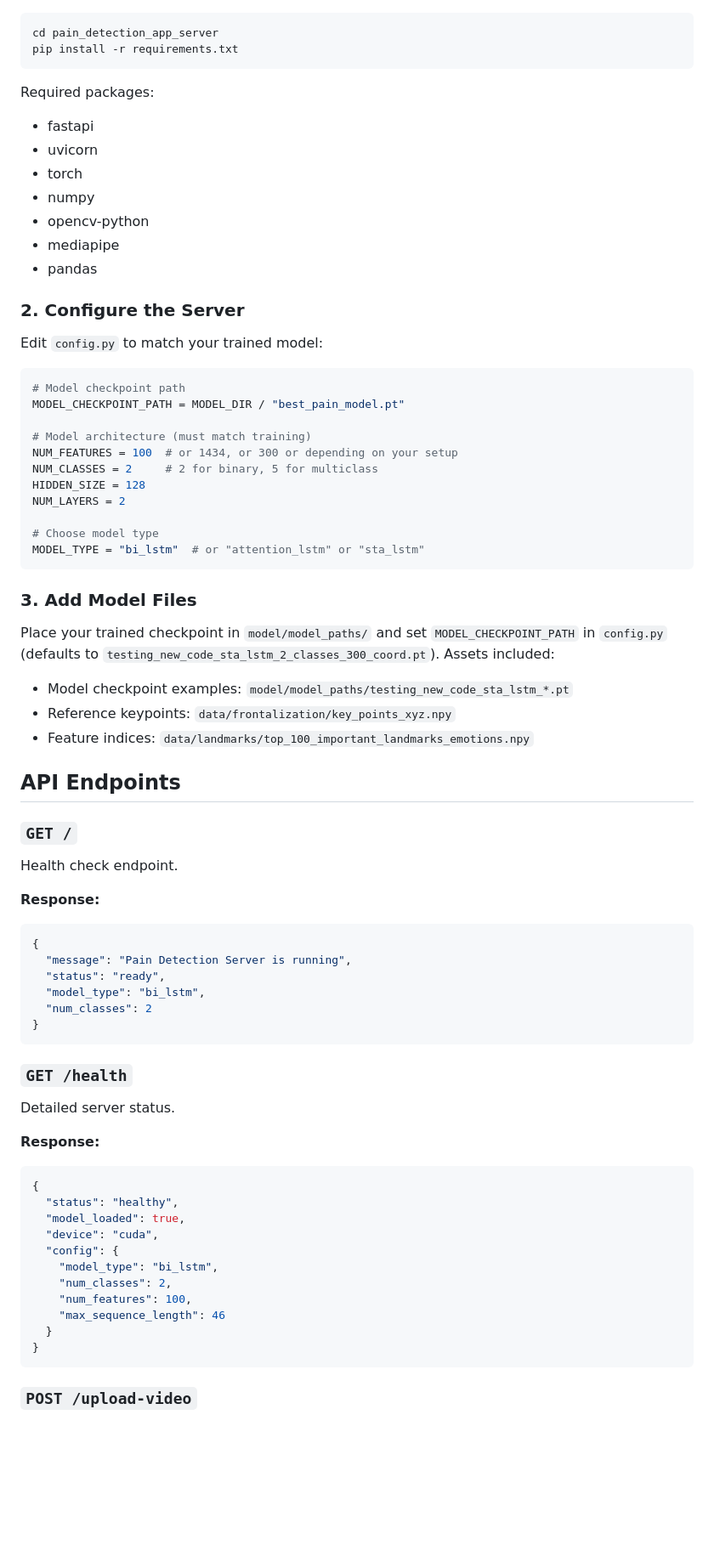
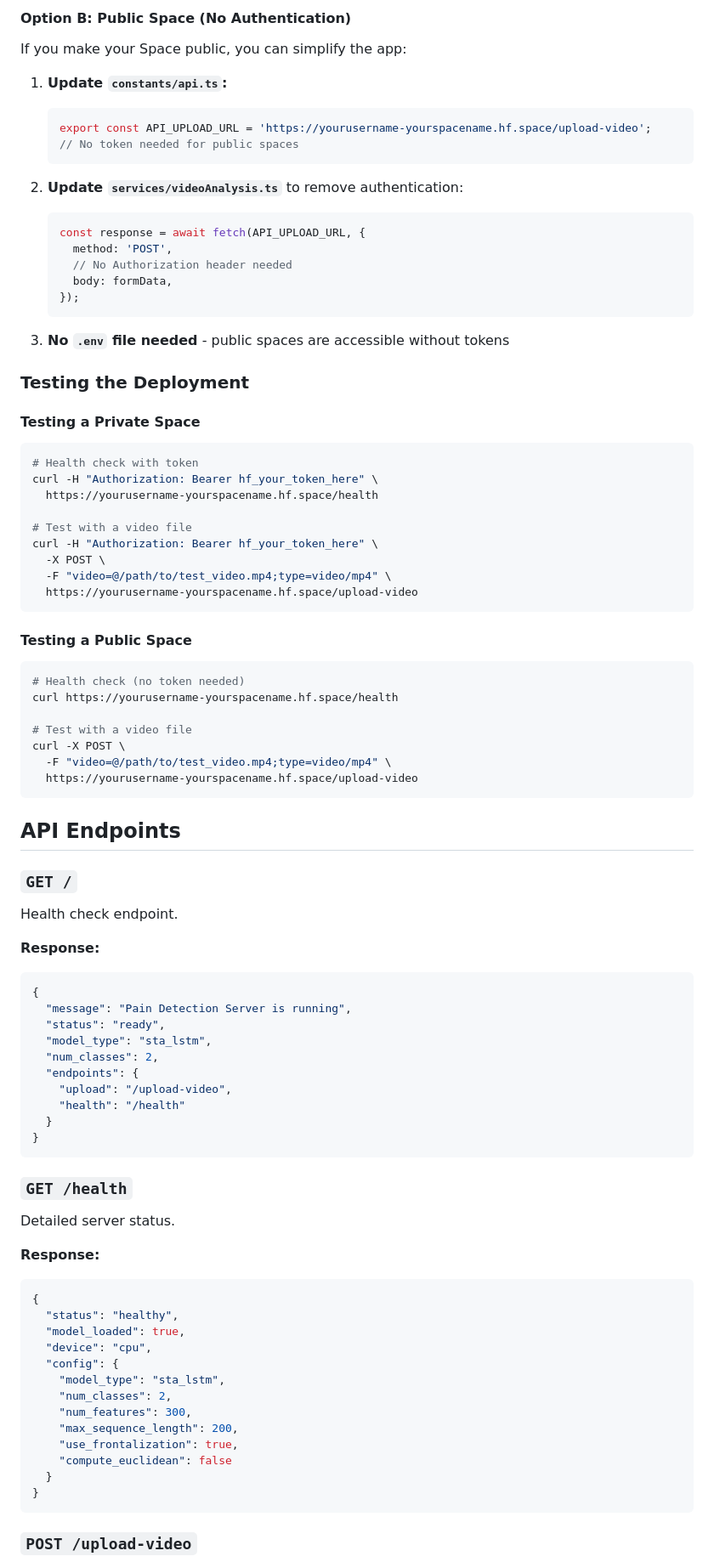
Before and after one commit to alicka33/automatic-pain-recognition, a Markdown page: pain_detection_app_server/README.md, the part around one of its changes. Shown at 85% size. Rendered like a GitHub page; blank space fills up the shorter version.

Commit message:
Updated server and app README for clear instructions

````diff
--- a/pain_detection_app_server/README.md
+++ b/pain_detection_app_server/README.md
@@ -37,42 +105,51 @@ Pain Classification Result
+#### Option B: Public Space (No Authentication)
+
+If you make your Space public, you can simplify the app:
+
+1. **Update `constants/api.ts`:**
+   ```typescript
+   export const API_UPLOAD_URL = 'https://yourusername-yourspacename.hf.space/upload-video';
+   // No token needed for public spaces
+   ```
+
+2. **Update `services/videoAnalysis.ts`** to remove authentication:
+   ```typescript
+   const response = await fetch(API_UPLOAD_URL, {
+     method: 'POST',
+     // No Authorization header needed
+     body: formData,
+   });
+   ```
+
+3. **No `.env` file needed** - public spaces are accessible without tokens
+
+### Testing the Deployment
+
+#### Testing a Private Space
 
 ```bash
-cd pain_detection_app_server
-pip install -r requirements.txt
+# Health check with token
+curl -H "Authorization: Bearer hf_your_token_here" \
+  https://yourusername-yourspacename.hf.space/health
+
+# Test with a video file
+curl -H "Authorization: Bearer hf_your_token_here" \
+  -X POST \
+  -F "video=@/path/to/test_video.mp4;type=video/mp4" \
+  https://yourusername-yourspacename.hf.space/upload-video
 ```
 
-Required packages:
-- fastapi
-- uvicorn
-- torch
-- numpy
-- opencv-python
-- mediapipe
-- pandas
+#### Testing a Public Space
 
-### 2. Configure the Server
+```bash
+# Health check (no token needed)
+curl https://yourusername-yourspacename.hf.space/health
 
-Edit `config.py` to match your trained model:
-
-```python
-# Model checkpoint path
-MODEL_CHECKPOINT_PATH = MODEL_DIR / "best_pain_model.pt"
-
-# Model architecture (must match training)
-NUM_FEATURES = 100  # or 1434, or 300 or depending on your setup
-NUM_CLASSES = 2     # 2 for binary, 5 for multiclass
-HIDDEN_SIZE = 128
-NUM_LAYERS = 2
-
-# Choose model type
-MODEL_TYPE = "bi_lstm"  # or "attention_lstm" or "sta_lstm"
+# Test with a video file
+curl -X POST \
+  -F "video=@/path/to/test_video.mp4;type=video/mp4" \
+  https://yourusername-yourspacename.hf.space/upload-video
 ```
-
-### 3. Add Model Files
-
-Place your trained checkpoint in `model/model_paths/` and set `MODEL_CHECKPOINT_PATH` in `config.py` (defaults to `testing_new_code_sta_lstm_2_classes_300_coord.pt`). Assets included:
-- Model checkpoint examples: `model/model_paths/testing_new_code_sta_lstm_*.pt`
-- Reference keypoints: `data/frontalization/key_points_xyz.npy`
-- Feature indices: `data/landmarks/top_100_important_landmarks_emotions.npy`
 
 ## API Endpoints
 
@@ -84,8 +161,12 @@ Health check endpoint.
 {
   "message": "Pain Detection Server is running",
   "status": "ready",
-  "model_type": "bi_lstm",
-  "num_classes": 2
+  "model_type": "sta_lstm",
+  "num_classes": 2,
+  "endpoints": {
+    "upload": "/upload-video",
+    "health": "/health"
+  }
 }
 ```
 
@@ -97,12 +178,14 @@ Detailed server status.
 {
   "status": "healthy",
   "model_loaded": true,
-  "device": "cuda",
+  "device": "cpu",
   "config": {
-    "model_type": "bi_lstm",
+    "model_type": "sta_lstm",
     "num_classes": 2,
-    "num_features": 100,
-    "max_sequence_length": 46
+    "num_features": 300,
+    "max_sequence_length": 200,
+    "use_frontalization": true,
+    "compute_euclidean": false
   }
 }
 ```
````
Also changed, not shown: other parts of pain_detection_app_server/README.md (+76 -8 lines), pain_detection_app/README.md (+17 -6 lines).
